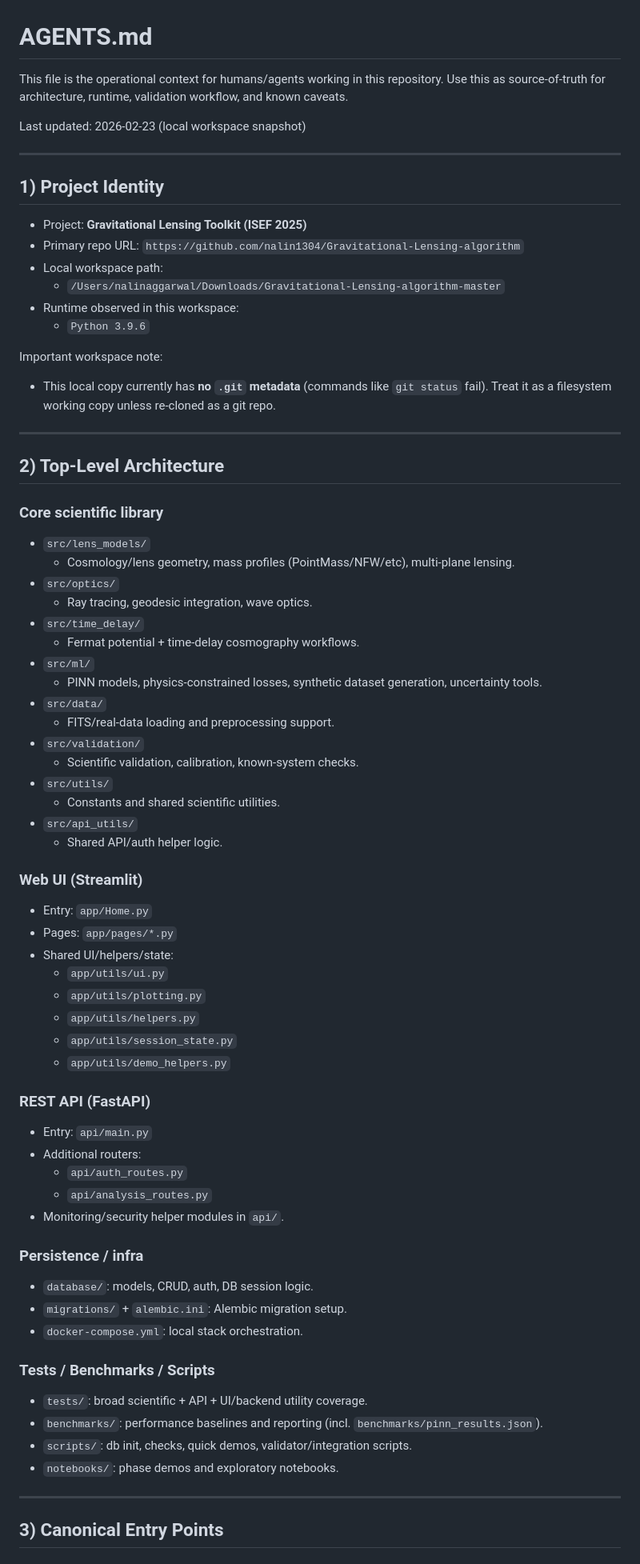
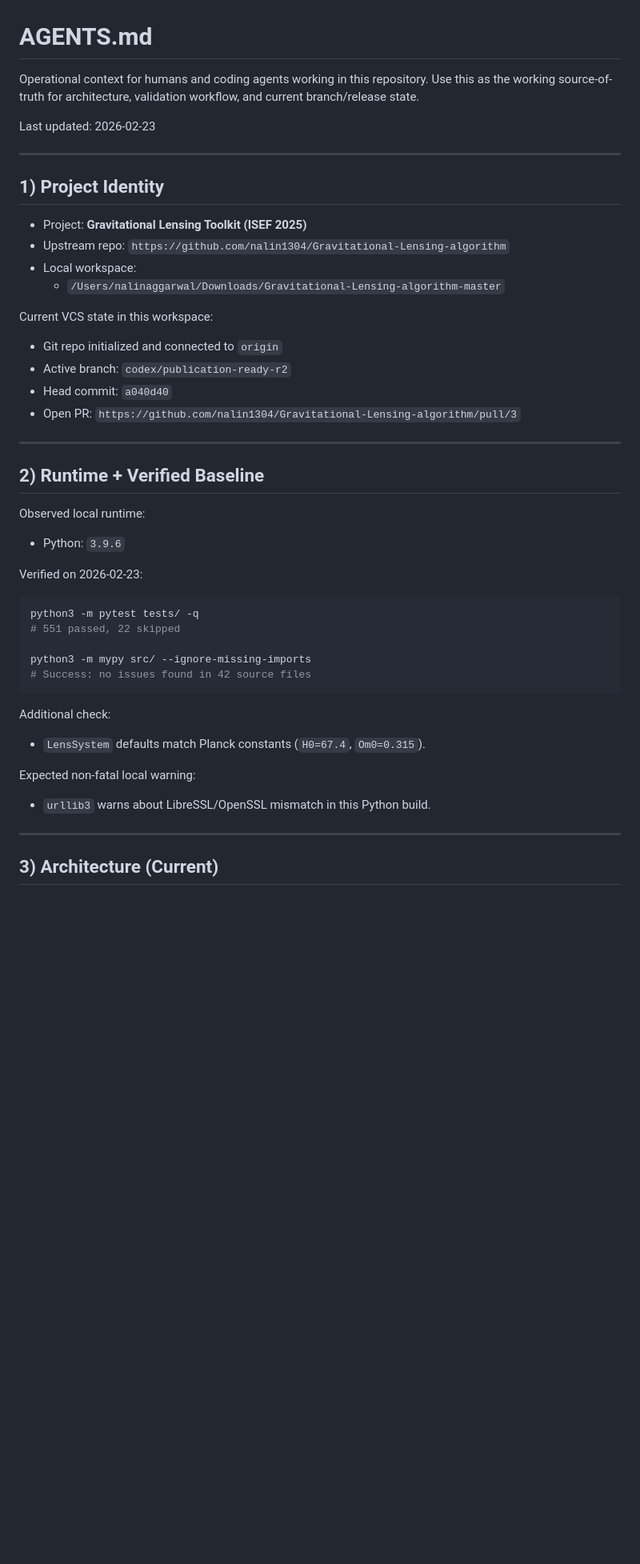
Before and after one commit to nalin1304/Gravitational-Lensing-algorithm, a Markdown page: AGENTS.md, the part around one of its changes. Shown at 80% size. Rendered like a GitHub page; blank space fills up the shorter version.

````diff
--- a/AGENTS.md
+++ b/AGENTS.md
@@ -1,75 +1,50 @@
 # AGENTS.md
 
-This file is the operational context for humans/agents working in this repository.
-Use this as source-of-truth for architecture, runtime, validation workflow, and known caveats.
+Operational context for humans and coding agents working in this repository.
+Use this as the working source-of-truth for architecture, validation workflow,
+and current branch/release state.
 
-Last updated: 2026-02-23 (local workspace snapshot)
+Last updated: 2026-02-23
 
 ---
 
 ## 1) Project Identity
 
 - Project: **Gravitational Lensing Toolkit (ISEF 2025)**
-- Primary repo URL: `https://github.com/nalin1304/Gravitational-Lensing-algorithm`
-- Local workspace path:
+- Upstream repo: `https://github.com/nalin1304/Gravitational-Lensing-algorithm`
+- Local workspace:
   - `/Users/nalinaggarwal/Downloads/Gravitational-Lensing-algorithm-master`
-- Runtime observed in this workspace:
-  - `Python 3.9.6`
 
-Important workspace note:
-- This local copy currently has **no `.git` metadata** (commands like `git status` fail). Treat it as a filesystem working copy unless re-cloned as a git repo.
+Current VCS state in this workspace:
+- Git repo initialized and connected to `origin`
+- Active branch: `codex/publication-ready-r2`
+- Head commit: `a040d40`
+- Open PR: `https://github.com/nalin1304/Gravitational-Lensing-algorithm/pull/3`
 
 ---
 
-## 2) Top-Level Architecture
+## 2) Runtime + Verified Baseline
 
-### Core scientific library
-- `src/lens_models/`
-  - Cosmology/lens geometry, mass profiles (PointMass/NFW/etc), multi-plane lensing.
-- `src/optics/`
-  - Ray tracing, geodesic integration, wave optics.
-- `src/time_delay/`
-  - Fermat potential + time-delay cosmography workflows.
-- `src/ml/`
-  - PINN models, physics-constrained losses, synthetic dataset generation, uncertainty tools.
-- `src/data/`
-  - FITS/real-data loading and preprocessing support.
-- `src/validation/`
-  - Scientific validation, calibration, known-system checks.
-- `src/utils/`
-  - Constants and shared scientific utilities.
-- `src/api_utils/`
-  - Shared API/auth helper logic.
+Observed local runtime:
+- Python: `3.9.6`
 
-### Web UI (Streamlit)
-- Entry: `app/Home.py`
-- Pages: `app/pages/*.py`
-- Shared UI/helpers/state:
-  - `app/utils/ui.py`
-  - `app/utils/plotting.py`
-  - `app/utils/helpers.py`
-  - `app/utils/session_state.py`
-  - `app/utils/demo_helpers.py`
+Verified on 2026-02-23:
 
-### REST API (FastAPI)
-- Entry: `api/main.py`
-- Additional routers:
-  - `api/auth_routes.py`
-  - `api/analysis_routes.py`
-- Monitoring/security helper modules in `api/`.
+```bash
+python3 -m pytest tests/ -q
+# 551 passed, 22 skipped
 
-### Persistence / infra
-- `database/`: models, CRUD, auth, DB session logic.
-- `migrations/` + `alembic.ini`: Alembic migration setup.
-- `docker-compose.yml`: local stack orchestration.
+python3 -m mypy src/ --ignore-missing-imports
+# Success: no issues found in 42 source files
+```
 
-### Tests / Benchmarks / Scripts
-- `tests/`: broad scientific + API + UI/backend utility coverage.
-- `benchmarks/`: performance baselines and reporting (incl. `benchmarks/pinn_results.json`).
-- `scripts/`: db init, checks, quick demos, validator/integration scripts.
-- `notebooks/`: phase demos and exploratory notebooks.
+Additional check:
+- `LensSystem` defaults match Planck constants (`H0=67.4`, `Om0=0.315`).
+
+Expected non-fatal local warning:
+- `urllib3` warns about LibreSSL/OpenSSL mismatch in this Python build.
 
 ---
 
-## 3) Canonical Entry Points
+## 3) Architecture (Current)
 
````
Also changed, not shown: other parts of AGENTS.md (+154 -199 lines).
